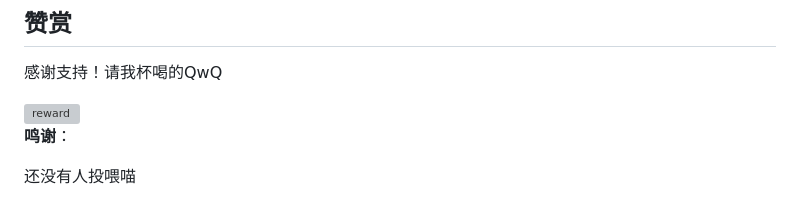
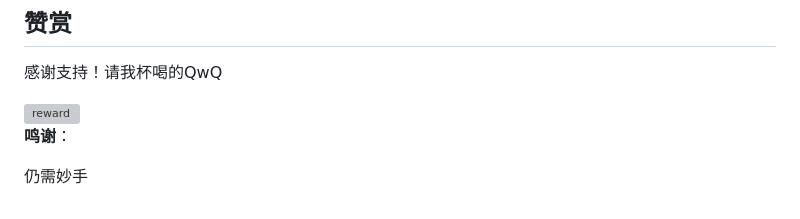
Before and after one commit to evansrrr/free-v6, a Markdown page: README.md, the part around the change. Rendered like a GitHub page; grey boxes are pictures that could not be loaded.

```diff
--- a/README.md
+++ b/README.md
@@ -71,4 +71,4 @@ bug、问题和建议欢迎提 [issue](https://github.com/evansrrr/free-v6/issue
 
 **鸣谢**：
 
-还没有人投喂喵
+仍需妙手
```
